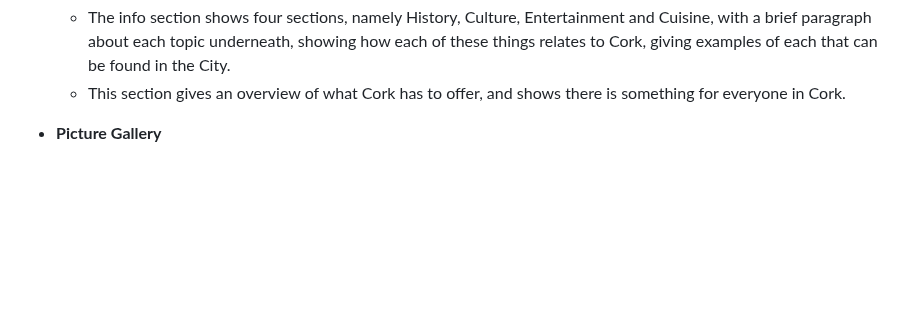
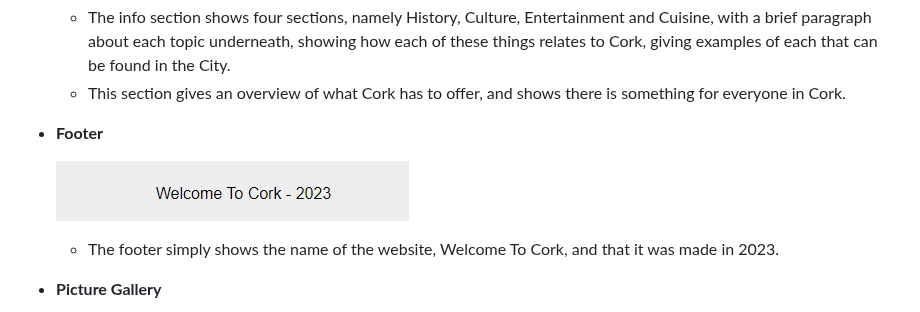
Before and after one commit to aaronodonoghue96/welcome-to-cork, a Markdown page: README.md, the part around the change. Rendered like a GitHub page; blank space fills up the shorter version.

Commit message:
Add footer to features in readme

```diff
--- a/README.md
+++ b/README.md
@@ -50,6 +50,12 @@ The project has a number of different features, which are listed in more detail
 
   - The info section shows four sections, namely History, Culture, Entertainment and Cuisine, with a brief paragraph about each topic underneath, showing how each of these things relates to Cork, giving examples of each that can be found in the City.
   - This section gives an overview of what Cork has to offer, and shows there is something for everyone in Cork.
+
+- __Footer__
+
+  ![Footer](assets/screenshots/footer.png)
+
+  - The footer simply shows the name of the website, Welcome To Cork, and that it was made in 2023.
 
 - __Picture Gallery__
 
```
